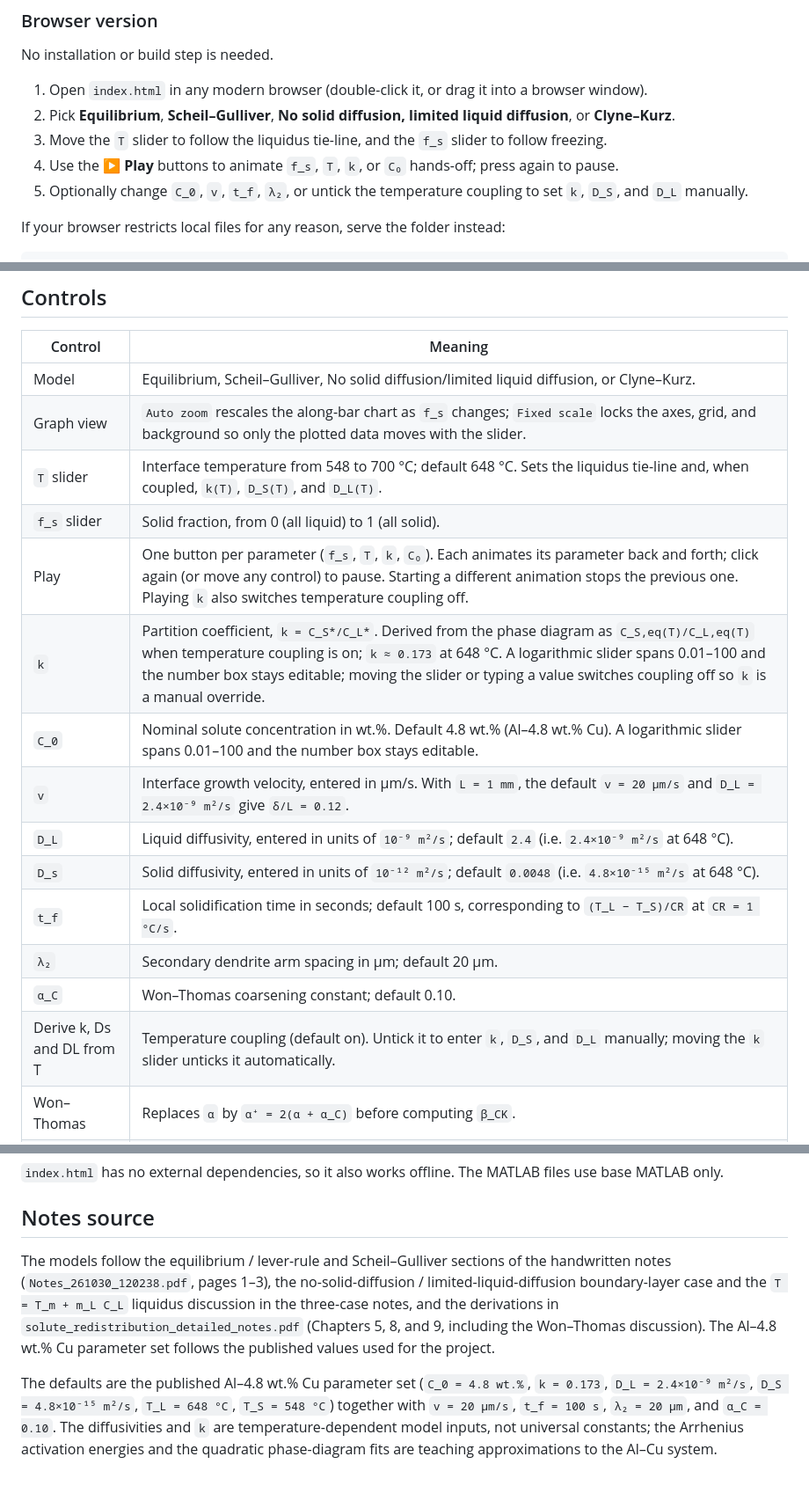
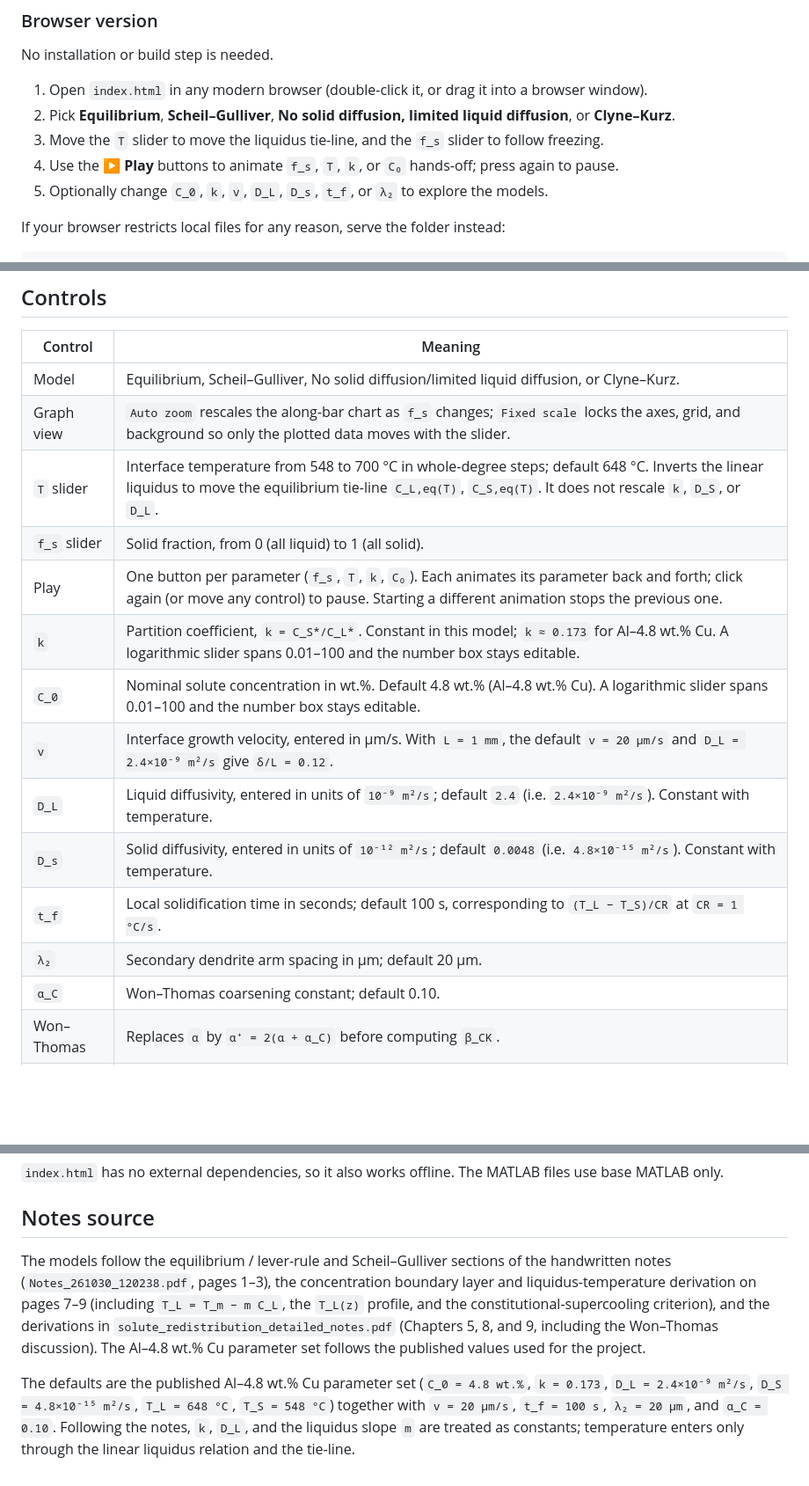
Before and after one commit to 1clan/mse670-solute-redistribution, a Markdown page: README.md, 3 parts joined by grey strips. Shown at 88% size. Rendered like a GitHub page; blank space fills up the shorter version.

```diff
--- a/README.md
+++ b/README.md
@@ -216,9 +237,9 @@ No installation or build step is needed.
 
 1. Open `index.html` in any modern browser (double-click it, or drag it into a browser window).
 2. Pick **Equilibrium**, **Scheil–Gulliver**, **No solid diffusion, limited liquid diffusion**, or **Clyne–Kurz**.
-3. Move the `T` slider to follow the liquidus tie-line, and the `f_s` slider to follow freezing.
+3. Move the `T` slider to move the liquidus tie-line, and the `f_s` slider to follow freezing.
 4. Use the **▶ Play** buttons to animate `f_s`, `T`, `k`, or `C₀` hands-off; press again to pause.
-5. Optionally change `C_0`, `v`, `t_f`, `λ₂`, or untick the temperature coupling to set `k`, `D_S`, and `D_L` manually.
+5. Optionally change `C_0`, `k`, `v`, `D_L`, `D_s`, `t_f`, or `λ₂` to explore the models.
 
 If your browser restricts local files for any reason, serve the folder instead:
 
@@ -263,18 +284,17 @@ outW = won_thomas_model(0.173, 4.8, 4.8e-15, 100, 20e-6, 0.9, 0.1);
 |---|---|
 | Model | Equilibrium, Scheil–Gulliver, No solid diffusion/limited liquid diffusion, or Clyne–Kurz. |
 | Graph view | `Auto zoom` rescales the along-bar chart as `f_s` changes; `Fixed scale` locks the axes, grid, and background so only the plotted data moves with the slider. |
-| `T` slider | Interface temperature from 548 to 700 °C; default 648 °C. Sets the liquidus tie-line and, when coupled, `k(T)`, `D_S(T)`, and `D_L(T)`. |
+| `T` slider | Interface temperature from 548 to 700 °C in whole-degree steps; default 648 °C. Inverts the linear liquidus to move the equilibrium tie-line `C_L,eq(T)`, `C_S,eq(T)`. It does not rescale `k`, `D_S`, or `D_L`. |
 | `f_s` slider | Solid fraction, from 0 (all liquid) to 1 (all solid). |
-| Play | One button per parameter (`f_s`, `T`, `k`, `C₀`). Each animates its parameter back and forth; click again (or move any control) to pause. Starting a different animation stops the previous one. Playing `k` also switches temperature coupling off. |
-| `k` | Partition coefficient, `k = C_S*/C_L*`. Derived from the phase diagram as `C_S,eq(T)/C_L,eq(T)` when temperature coupling is on; `k ≈ 0.173` at 648 °C. A logarithmic slider spans 0.01–100 and the number box stays editable; moving the slider or typing a value switches coupling off so `k` is a manual override. |
+| Play | One button per parameter (`f_s`, `T`, `k`, `C₀`). Each animates its parameter back and forth; click again (or move any control) to pause. Starting a different animation stops the previous one. |
+| `k` | Partition coefficient, `k = C_S*/C_L*`. Constant in this model; `k ≈ 0.173` for Al–4.8 wt.% Cu. A logarithmic slider spans 0.01–100 and the number box stays editable. |
 | `C_0` | Nominal solute concentration in wt.%. Default 4.8 wt.% (Al–4.8 wt.% Cu). A logarithmic slider spans 0.01–100 and the number box stays editable. |
 | `v` | Interface growth velocity, entered in µm/s. With `L = 1 mm`, the default `v = 20 µm/s` and `D_L = 2.4×10⁻⁹ m²/s` give `δ/L = 0.12`. |
-| `D_L` | Liquid diffusivity, entered in units of `10⁻⁹ m²/s`; default `2.4` (i.e. `2.4×10⁻⁹ m²/s` at 648 °C). |
-| `D_s` | Solid diffusivity, entered in units of `10⁻¹² m²/s`; default `0.0048` (i.e. `4.8×10⁻¹⁵ m²/s` at 648 °C). |
+| `D_L` | Liquid diffusivity, entered in units of `10⁻⁹ m²/s`; default `2.4` (i.e. `2.4×10⁻⁹ m²/s`). Constant with temperature. |
+| `D_s` | Solid diffusivity, entered in units of `10⁻¹² m²/s`; default `0.0048` (i.e. `4.8×10⁻¹⁵ m²/s`). Constant with temperature. |
 | `t_f` | Local solidification time in seconds; default 100 s, corresponding to `(T_L − T_S)/CR` at `CR = 1 °C/s`. |
 | `λ₂` | Secondary dendrite arm spacing in µm; default 20 µm. |
 | `α_C` | Won–Thomas coarsening constant; default 0.10. |
-| Derive k, Ds and DL from T | Temperature coupling (default on). Untick it to enter `k`, `D_S`, and `D_L` manually; moving the `k` slider unticks it automatically. |
 | Won–Thomas | Replaces `α` by `α⁺ = 2(α + α_C)` before computing `β_CK`. |
 | Direct β | Overrides the `α`-derived `β_CK` with the entered value (0–1). Use this to treat `β` as a sensitivity variable; it bypasses `α` and Won–Thomas. |
 
@@ -426,6 +446,6 @@ fs_slider_project/
 
 ## Notes source
 
-The models follow the equilibrium / lever-rule and Scheil–Gulliver sections of the handwritten notes (`Notes_261030_120238.pdf`, pages 1–3), the no-solid-diffusion / limited-liquid-diffusion boundary-layer case and the `T = T_m + m_L C_L` liquidus discussion in the three-case notes, and the derivations in `solute_redistribution_detailed_notes.pdf` (Chapters 5, 8, and 9, including the Won–Thomas discussion). The Al–4.8 wt.% Cu parameter set follows the published values used for the project.
+The models follow the equilibrium / lever-rule and Scheil–Gulliver sections of the handwritten notes (`Notes_261030_120238.pdf`, pages 1–3), the concentration boundary layer and liquidus-temperature derivation on pages 7–9 (including `T_L = T_m − m C_L`, the `T_L(z)` profile, and the constitutional-supercooling criterion), and the derivations in `solute_redistribution_detailed_notes.pdf` (Chapters 5, 8, and 9, including the Won–Thomas discussion). The Al–4.8 wt.% Cu parameter set follows the published values used for the project.
 
-The defaults are the published Al–4.8 wt.% Cu parameter set (`C_0 = 4.8 wt.%`, `k = 0.173`, `D_L = 2.4×10⁻⁹ m²/s`, `D_S = 4.8×10⁻¹⁵ m²/s`, `T_L = 648 °C`, `T_S = 548 °C`) together with `v = 20 µm/s`, `t_f = 100 s`, `λ₂ = 20 µm`, and `α_C = 0.10`. The diffusivities and `k` are temperature-dependent model inputs, not universal constants; the Arrhenius activation energies and the quadratic phase-diagram fits are teaching approximations to the Al–Cu system.
+The defaults are the published Al–4.8 wt.% Cu parameter set (`C_0 = 4.8 wt.%`, `k = 0.173`, `D_L = 2.4×10⁻⁹ m²/s`, `D_S = 4.8×10⁻¹⁵ m²/s`, `T_L = 648 °C`, `T_S = 548 °C`) together with `v = 20 µm/s`, `t_f = 100 s`, `λ₂ = 20 µm`, and `α_C = 0.10`. Following the notes, `k`, `D_L`, and the liquidus slope `m` are treated as constants; temperature enters only through the linear liquidus relation and the tie-line.
```
Also changed, not shown: other parts of README.md (+49 -28 lines), SITE_OVERVIEW.md (+19 -9 lines), preview.png, 2 other files.
